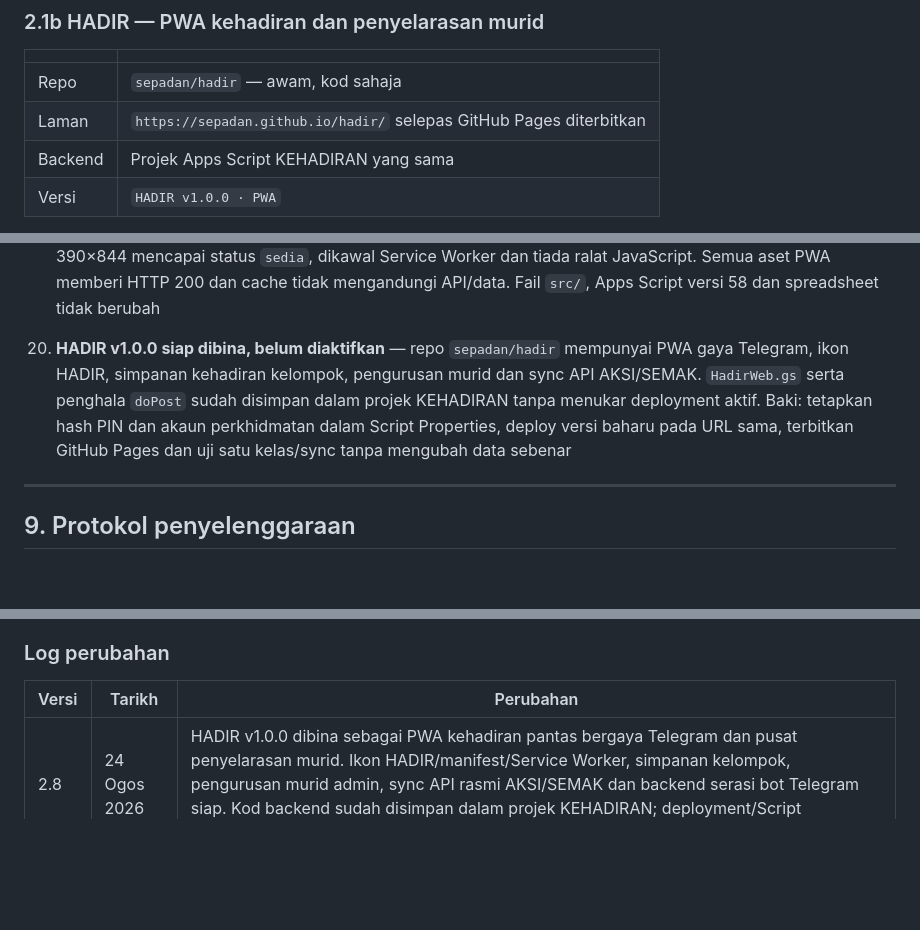
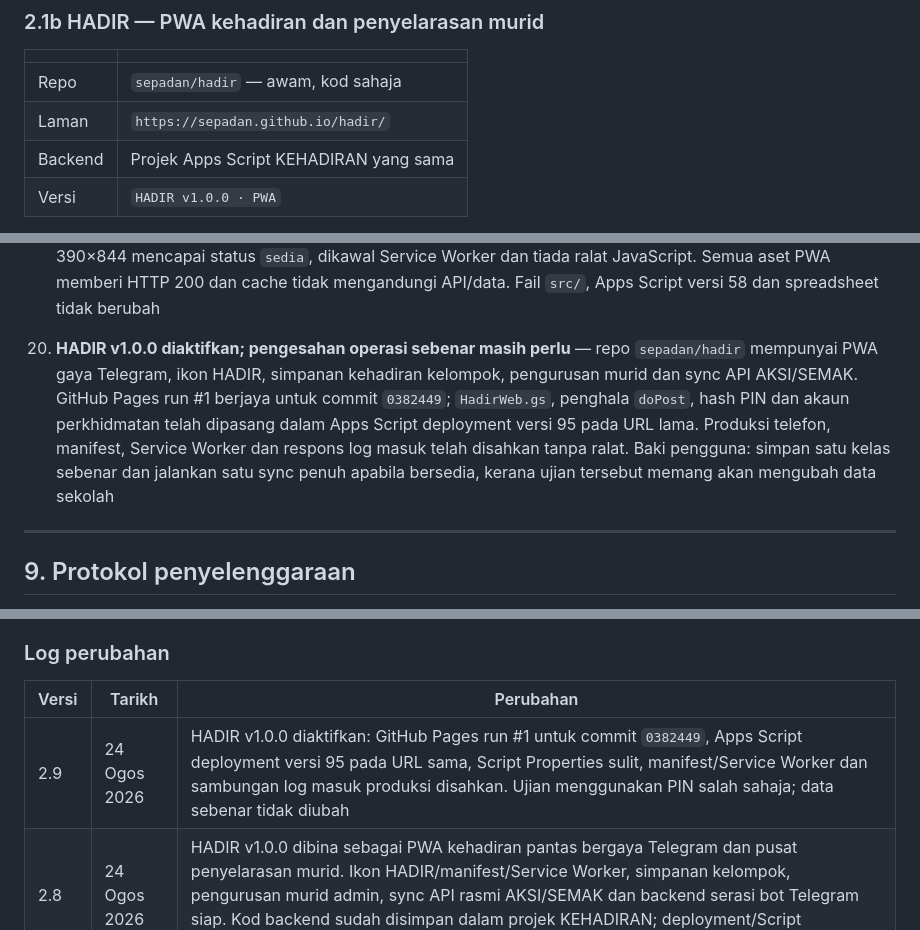
Before and after one commit to sepadan/dashboard, a Markdown page: BLUEPRINT.md, 3 parts joined by grey strips. GitHub-like rendering; blank space fills up the shorter version.

```diff
--- a/BLUEPRINT.md
+++ b/BLUEPRINT.md
@@ -88,7 +88,7 @@ Lajur 11 ke atas datang dari MOEIS (JANTINA, KAUM, OKU, YATIM, pendapatan penjag
 | | |
 |---|---|
 | Repo | `sepadan/hadir` — awam, kod sahaja |
-| Laman | `https://sepadan.github.io/hadir/` selepas GitHub Pages diterbitkan |
+| Laman | `https://sepadan.github.io/hadir/` |
 | Backend | Projek Apps Script KEHADIRAN yang sama |
 | Versi | `HADIR v1.0.0 · PWA` |
 
@@ -469,7 +471,7 @@ Dashboard diuji dengan Playwright: setiap slaid Mod TV muat satu skrin tanpa skr
 17. ~~Menu AKSI mudah alih tidak boleh ditutup~~ — **selesai dan diterbitkan 24 Ogos 2026.** Sidebar kini mempunyai butang `×` 44×44 dan boleh ditutup melalui kawasan gelap, `Escape` atau pautan navigasi. GitHub Pages run #24 berjaya; produksi diuji pada viewport 390×844 bagi tiga cara tutup tanpa ralat JavaScript
 18. ~~PWA AKSI belum lengkap~~ — **selesai dan diterbitkan 24 Ogos 2026.** Versi `AKSI v1.2.0 · PWA` menambah ikon AKSI berasaskan lambang sekolah, manifest, ikon 192/512 + maskable + Apple, Service Worker auto-kemas kini dan halaman luar talian. GitHub Pages run #26 berjaya; produksi mencapai status `sedia` dan semua 27 aset memberi HTTP 200. API, token dan data sekolah tidak dicache. Baki pengesahan pengguna hanyalah melihat rupa ikon melalui satu pemasangan iPhone sebenar
 19. ~~PWA SEMAK belum lengkap~~ — **selesai dan diterbitkan 24 Ogos 2026.** `SEMAK v1.0.0 · PWA` menambah ikon berasaskan lambang sekolah, manifest/ikon Android+iOS, Service Worker, auto-update selamat tanpa muat semula paksa dan paparan luar talian. GitHub Pages run #35 berjaya untuk commit `485bf96`; produksi telefon 390×844 mencapai status `sedia`, dikawal Service Worker dan tiada ralat JavaScript. Semua aset PWA memberi HTTP 200 dan cache tidak mengandungi API/data. Fail `src/`, Apps Script versi 58 dan spreadsheet tidak berubah
-20. **HADIR v1.0.0 siap dibina, belum diaktifkan** — repo `sepadan/hadir` mempunyai PWA gaya Telegram, ikon HADIR, simpanan kehadiran kelompok, pengurusan murid dan sync API AKSI/SEMAK. `HadirWeb.gs` serta penghala `doPost` sudah disimpan dalam projek KEHADIRAN tanpa menukar deployment aktif. Baki: tetapkan hash PIN dan akaun perkhidmatan dalam Script Properties, deploy versi baharu pada URL sama, terbitkan GitHub Pages dan uji satu kelas/sync tanpa mengubah data sebenar
+20. **HADIR v1.0.0 diaktifkan; pengesahan operasi sebenar masih perlu** — repo `sepadan/hadir` mempunyai PWA gaya Telegram, ikon HADIR, simpanan kehadiran kelompok, pengurusan murid dan sync API AKSI/SEMAK. GitHub Pages run #1 berjaya untuk commit `0382449`; `HadirWeb.gs`, penghala `doPost`, hash PIN dan akaun perkhidmatan telah dipasang dalam Apps Script deployment versi 95 pada URL lama. Produksi telefon, manifest, Service Worker dan respons log masuk telah disahkan tanpa ralat. Baki pengguna: simpan satu kelas sebenar dan jalankan satu sync penuh apabila bersedia, kerana ujian tersebut memang akan mengubah data sekolah
 
 ---
 
@@ -488,6 +490,7 @@ Dokumen ini dikemas kini oleh AI dan manusia. Supaya ia kekal boleh dipercayai:
 
 | Versi | Tarikh | Perubahan |
 |---|---|---|
+| 2.9 | 24 Ogos 2026 | HADIR v1.0.0 diaktifkan: GitHub Pages run #1 untuk commit `0382449`, Apps Script deployment versi 95 pada URL sama, Script Properties sulit, manifest/Service Worker dan sambungan log masuk produksi disahkan. Ujian menggunakan PIN salah sahaja; data sebenar tidak diubah |
 | 2.8 | 24 Ogos 2026 | HADIR v1.0.0 dibina sebagai PWA kehadiran pantas bergaya Telegram dan pusat penyelarasan murid. Ikon HADIR/manifest/Service Worker, simpanan kelompok, pengurusan murid admin, sync API rasmi AKSI/SEMAK dan backend serasi bot Telegram siap. Kod backend sudah disimpan dalam projek KEHADIRAN; deployment/Script Properties/ujian produksi masih menunggu pengaktifan |
 | 2.7 | 24 Ogos 2026 | PWA SEMAK v1.0.0 disiapkan dan diterbitkan melalui GitHub Pages run #35 untuk commit `485bf96`: ikon aplikasi berasaskan logo sekolah, manifest/ikon Android+iOS, Service Worker auto-kemas kini tanpa mengganggu markah ditaip, dan paparan luar talian. Produksi telefon 390×844 mencapai `sedia` tanpa ralat; semua aset PWA HTTP 200; API/markah/data tidak dicache |
 | 2.6 | 24 Ogos 2026 | PWA AKSI v1.2.0 disiapkan dan diterbitkan melalui GitHub Pages run #26: ikon berasaskan logo sekolah, manifest/ikon Android+iOS, Service Worker auto-kemas kini, halaman luar talian dan versi sidebar baharu. Produksi 390×844 mencapai `sedia`; 11 halaman dan 27 aset sah; cache tidak mengandungi API/data; ujian luar talian lulus |
```
Also changed, not shown: other parts of BLUEPRINT.md (+7 -5 lines).
